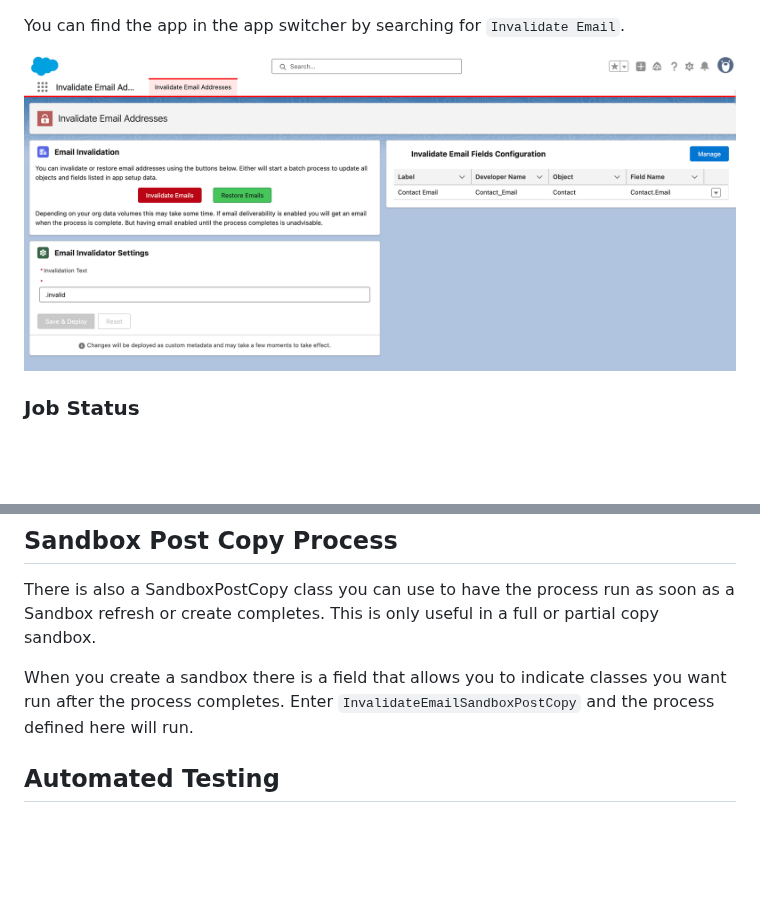
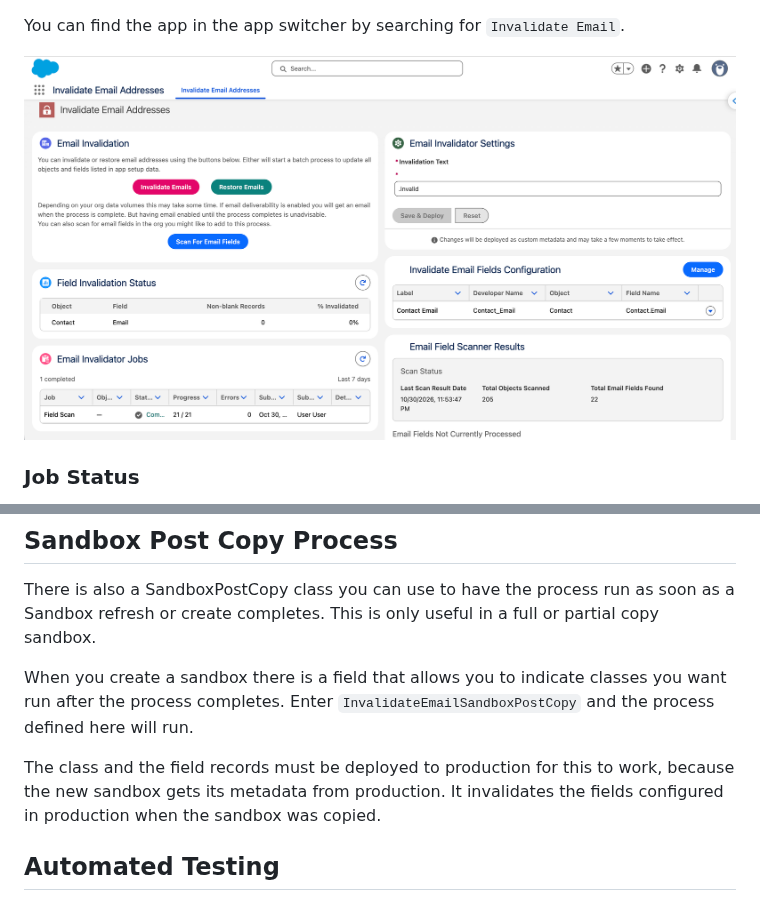
Before and after one commit to acrosman/SalesforceInvalidateEmail, a Markdown page: README.md, 2 parts joined by grey strips. Drawn GitHub-style; pictures changed too: docs/InvalidatorScreenShot.png; blank space fills up the shorter version.

```diff
--- a/README.md
+++ b/README.md
@@ -47,6 +107,8 @@ There is also a SandboxPostCopy class you can use to have the process run as soo
 
 When you create a sandbox there is a field that allows you to indicate classes you want run after the process completes. Enter `InvalidateEmailSandboxPostCopy` and the process defined here will run.
 
+The class and the field records must be deployed to production for this to work, because the new sandbox gets its metadata from production. It invalidates the fields configured in production when the sandbox was copied.
+
 ## Automated Testing
 
 Every pull request to `main` runs two workflows: [Jest Tests](.github/workflows/jest.yml) runs the LWC Jest tests, and [Apex Tests](.github/workflows/apex.yml) runs the Apex tests. The Apex tests run in a new scratch org that is deleted when the run finishes.
```
Also changed, not shown: other parts of README.md (+61 -1 lines).
